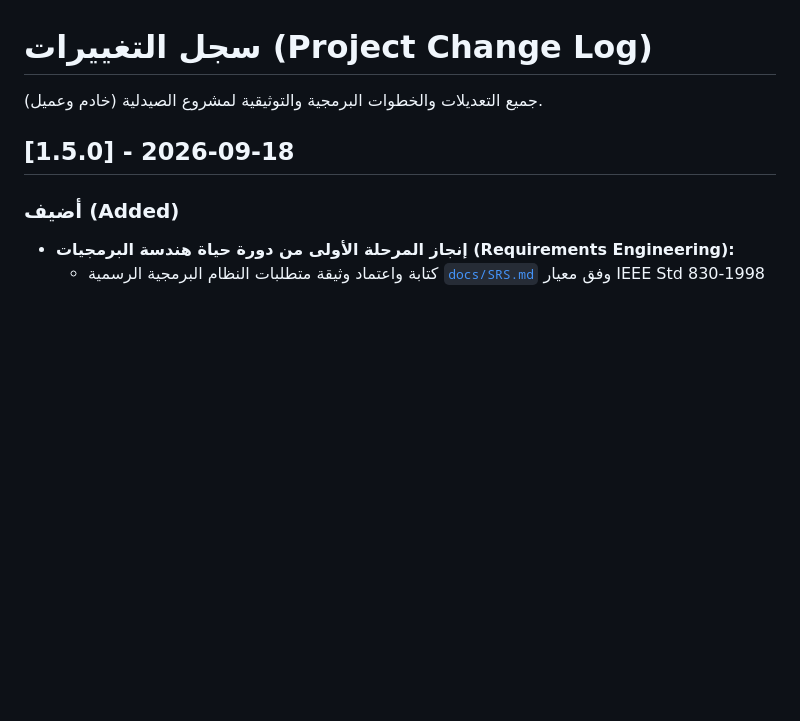
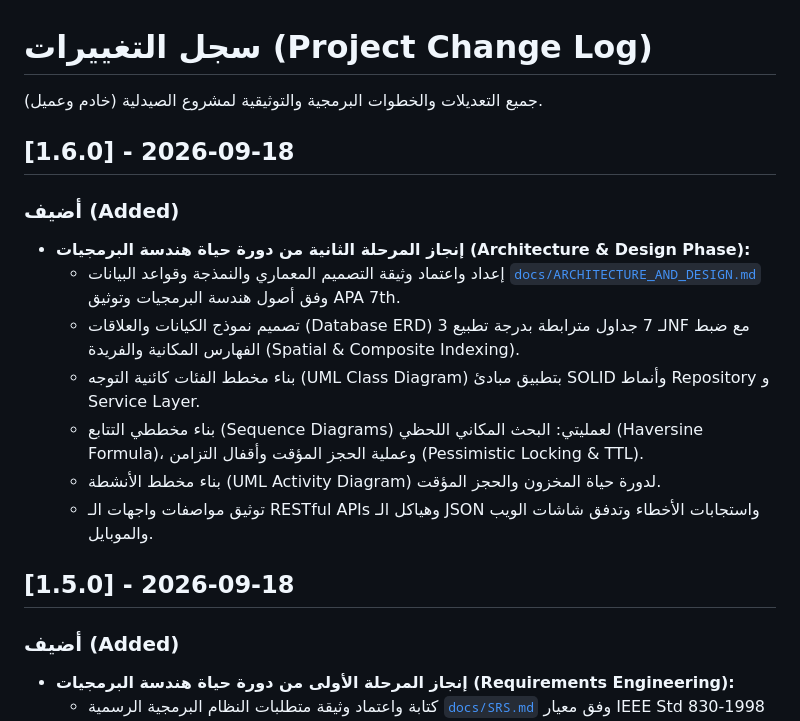
Before and after one commit to jacobkhaled01-spec/PharmaConnect, a Markdown page: CHANGELOG.md, the part around the change. Rendered like a GitHub page; blank space fills up the shorter version.

Commit message:
docs(architecture): complete Phase 2 System Architecture, UML diagrams, and Database ERD

```diff
--- a/CHANGELOG.md
+++ b/CHANGELOG.md
@@ -1,6 +1,16 @@
 # سجل التغييرات (Project Change Log)
 
 جميع التعديلات والخطوات البرمجية والتوثيقية لمشروع الصيدلية (خادم وعميل).
+
+## [1.6.0] - 2026-09-18
+### أضيف (Added)
+- **إنجاز المرحلة الثانية من دورة حياة هندسة البرمجيات (Architecture & Design Phase):**
+  - إعداد واعتماد وثيقة التصميم المعماري والنمذجة وقواعد البيانات [`docs/ARCHITECTURE_AND_DESIGN.md`](file:///d:/IT%20FILES/level%204/خادم%20وعميل/مشروع%20الصيدلية/docs/ARCHITECTURE_AND_DESIGN.md) وفق أصول هندسة البرمجيات وتوثيق APA 7th.
+  - تصميم نموذج الكيانات والعلاقات (Database ERD) لـ 7 جداول مترابطة بدرجة تطبيع 3NF مع ضبط الفهارس المكانية والفريدة (Spatial & Composite Indexing).
+  - بناء مخطط الفئات كائنية التوجه (UML Class Diagram) بتطبيق مبادئ SOLID وأنماط Repository و Service Layer.
+  - بناء مخططي التتابع (Sequence Diagrams) لعمليتي: البحث المكاني اللحظي (Haversine Formula)، وعملية الحجز المؤقت وأقفال التزامن (Pessimistic Locking & TTL).
+  - بناء مخطط الأنشطة (UML Activity Diagram) لدورة حياة المخزون والحجز المؤقت.
+  - توثيق مواصفات واجهات الـ RESTful APIs وهياكل الـ JSON واستجابات الأخطاء وتدفق شاشات الويب والموبايل.
 
 ## [1.5.0] - 2026-09-18
 ### أضيف (Added)
```
Also changed, not shown: docs/ARCHITECTURE_AND_DESIGN.md (added, +456 -0 lines).
